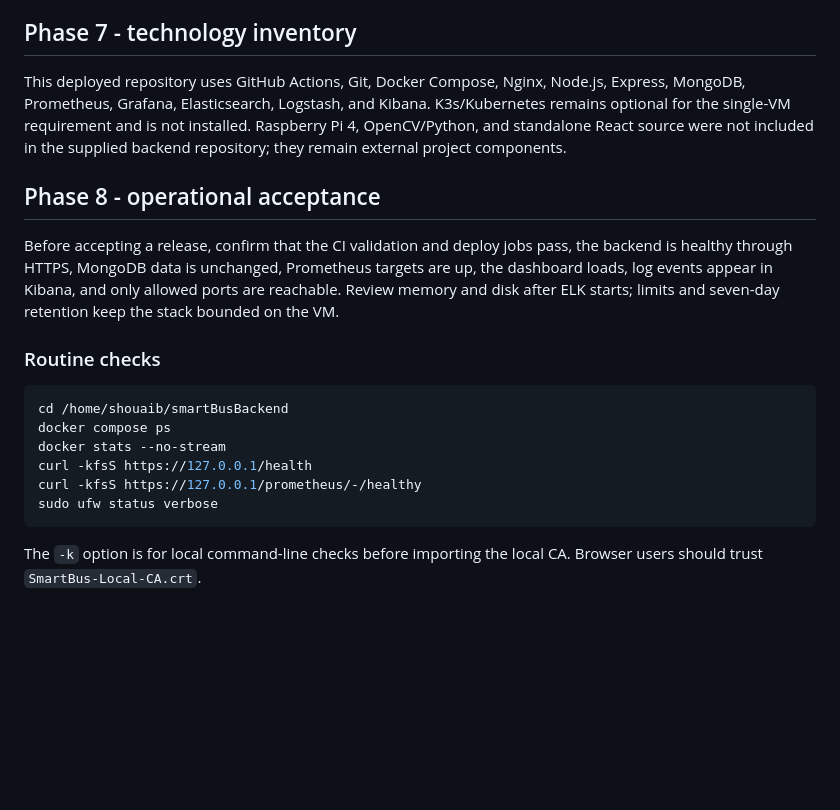
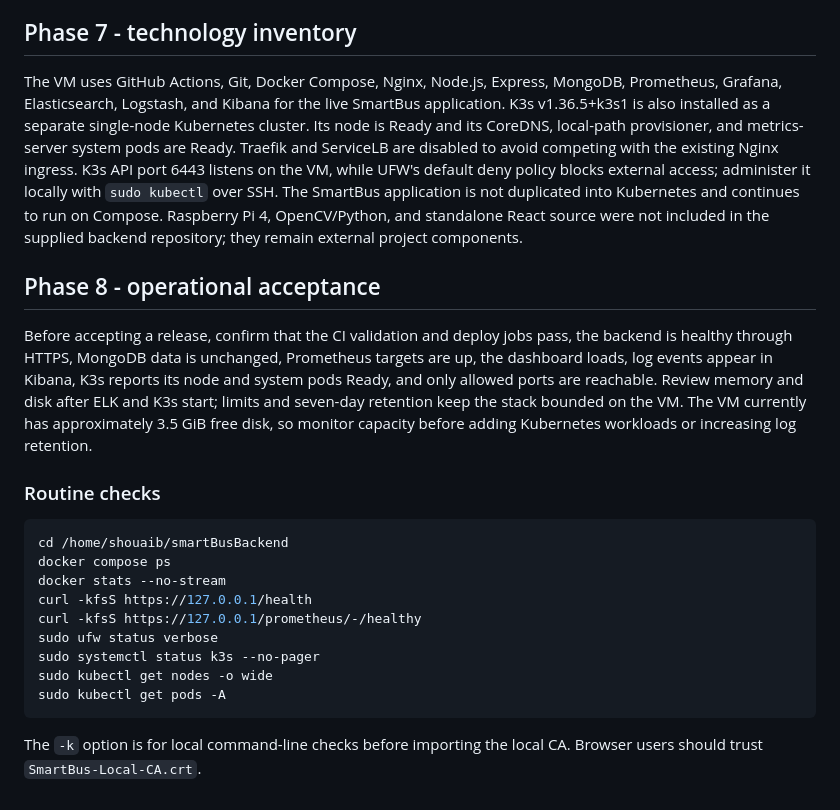
Before and after one commit to Shouaib-gf/stage, a Markdown page: docs/technical-guide.md, the part around the change. Drawn GitHub-style; blank space fills up the shorter version.

````diff
--- a/docs/technical-guide.md
+++ b/docs/technical-guide.md
@@ -23,11 +23,11 @@ The repository contains the existing web/API application, MongoDB Compose config
 
 ## Phase 7 - technology inventory
 
-This deployed repository uses GitHub Actions, Git, Docker Compose, Nginx, Node.js, Express, MongoDB, Prometheus, Grafana, Elasticsearch, Logstash, and Kibana. K3s/Kubernetes remains optional for the single-VM requirement and is not installed. Raspberry Pi 4, OpenCV/Python, and standalone React source were not included in the supplied backend repository; they remain external project components.
+The VM uses GitHub Actions, Git, Docker Compose, Nginx, Node.js, Express, MongoDB, Prometheus, Grafana, Elasticsearch, Logstash, and Kibana for the live SmartBus application. K3s v1.36.5+k3s1 is also installed as a separate single-node Kubernetes cluster. Its node is Ready and its CoreDNS, local-path provisioner, and metrics-server system pods are Ready. Traefik and ServiceLB are disabled to avoid competing with the existing Nginx ingress. K3s API port 6443 listens on the VM, while UFW's default deny policy blocks external access; administer it locally with `sudo kubectl` over SSH. The SmartBus application is not duplicated into Kubernetes and continues to run on Compose. Raspberry Pi 4, OpenCV/Python, and standalone React source were not included in the supplied backend repository; they remain external project components.
 
 ## Phase 8 - operational acceptance
 
-Before accepting a release, confirm that the CI validation and deploy jobs pass, the backend is healthy through HTTPS, MongoDB data is unchanged, Prometheus targets are up, the dashboard loads, log events appear in Kibana, and only allowed ports are reachable. Review memory and disk after ELK starts; limits and seven-day retention keep the stack bounded on the VM.
+Before accepting a release, confirm that the CI validation and deploy jobs pass, the backend is healthy through HTTPS, MongoDB data is unchanged, Prometheus targets are up, the dashboard loads, log events appear in Kibana, K3s reports its node and system pods Ready, and only allowed ports are reachable. Review memory and disk after ELK and K3s start; limits and seven-day retention keep the stack bounded on the VM. The VM currently has approximately 3.5 GiB free disk, so monitor capacity before adding Kubernetes workloads or increasing log retention.
 
 ### Routine checks
 
@@ -38,6 +38,9 @@ docker stats --no-stream
 curl -kfsS https://127.0.0.1/health
 curl -kfsS https://127.0.0.1/prometheus/-/healthy
 sudo ufw status verbose
+sudo systemctl status k3s --no-pager
+sudo kubectl get nodes -o wide
+sudo kubectl get pods -A
 ```
 
 The `-k` option is for local command-line checks before importing the local CA. Browser users should trust `SmartBus-Local-CA.crt`.
````
Also changed, not shown: README.md (+2 -1 lines), docs/rapport-de-stage-devops.md (+2 -1 lines).
